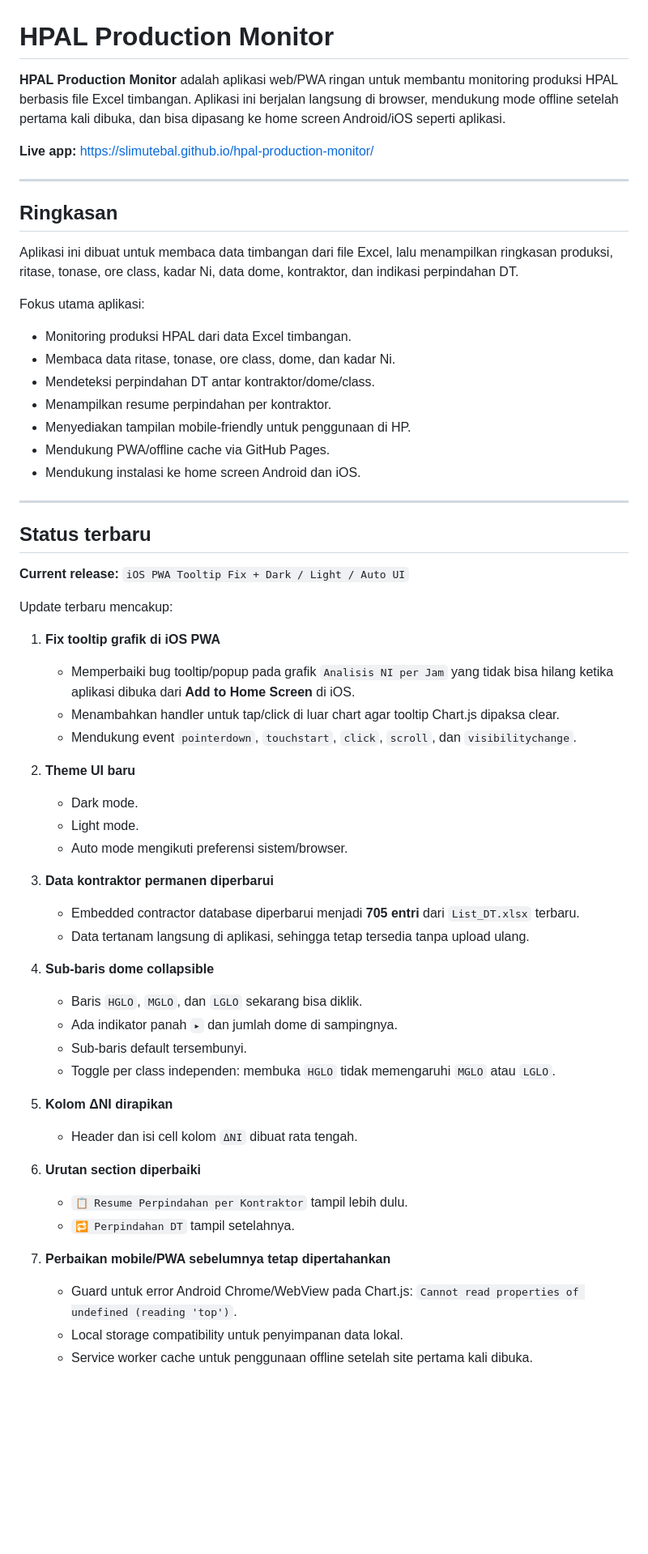
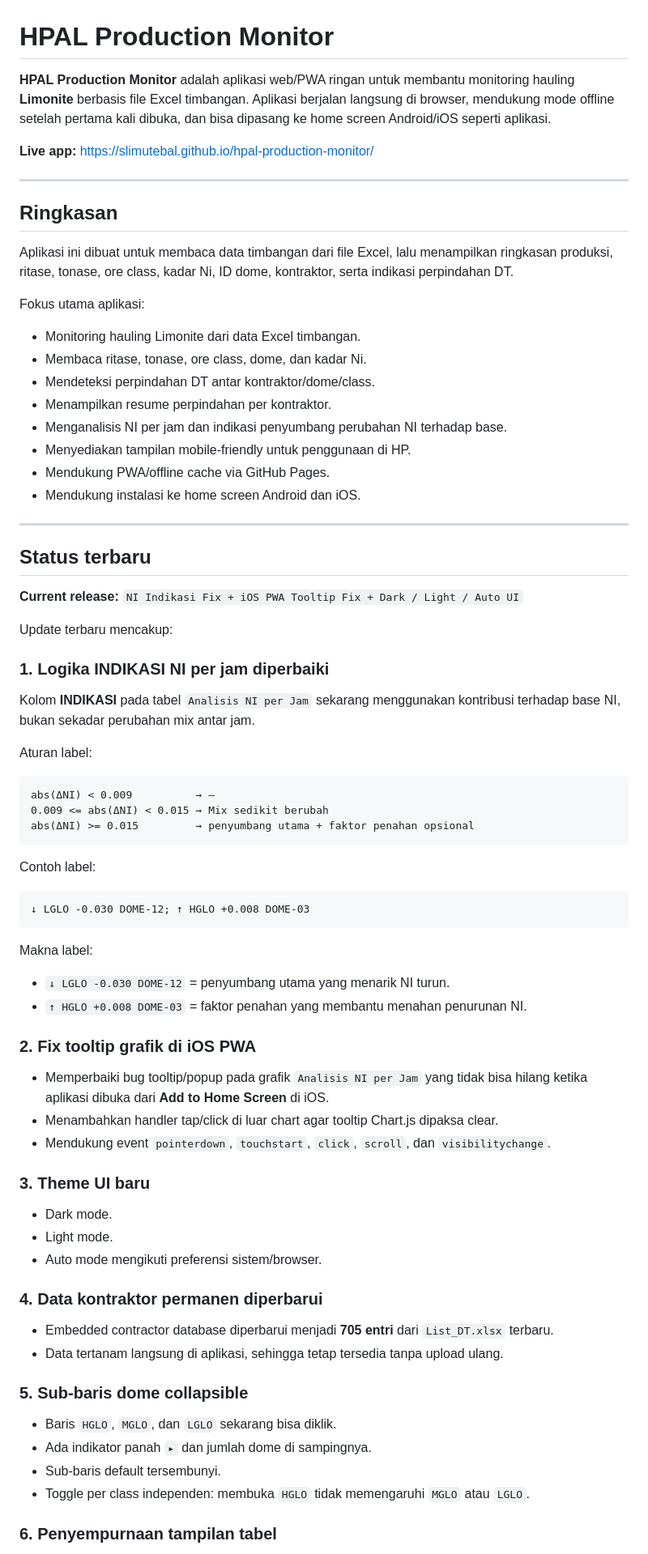
Before and after one commit to slimutebal/hpal-production-monitor, a Markdown page: README.md, the part around one of its changes. Shown at 81% size. Rendered like a GitHub page; blank space fills up the shorter version.

Commit message:
Refine README for NI indication release

````diff
--- a/README.md
+++ b/README.md
@@ -1,6 +1,6 @@
 # HPAL Production Monitor
 
-**HPAL Production Monitor** adalah aplikasi web/PWA ringan untuk membantu monitoring produksi HPAL berbasis file Excel timbangan. Aplikasi ini berjalan langsung di browser, mendukung mode offline setelah pertama kali dibuka, dan bisa dipasang ke home screen Android/iOS seperti aplikasi.
+**HPAL Production Monitor** adalah aplikasi web/PWA ringan untuk membantu monitoring hauling **Limonite** berbasis file Excel timbangan. Aplikasi berjalan langsung di browser, mendukung mode offline setelah pertama kali dibuka, dan bisa dipasang ke home screen Android/iOS seperti aplikasi.
 
 **Live app:** [https://slimutebal.github.io/hpal-production-monitor/](https://slimutebal.github.io/hpal-production-monitor/)
 
@@ -8,14 +8,15 @@
 
 ## Ringkasan
 
-Aplikasi ini dibuat untuk membaca data timbangan dari file Excel, lalu menampilkan ringkasan produksi, ritase, tonase, ore class, kadar Ni, data dome, kontraktor, dan indikasi perpindahan DT.
+Aplikasi ini dibuat untuk membaca data timbangan dari file Excel, lalu menampilkan ringkasan produksi, ritase, tonase, ore class, kadar Ni, ID dome, kontraktor, serta indikasi perpindahan DT.
 
 Fokus utama aplikasi:
 
-- Monitoring produksi HPAL dari data Excel timbangan.
-- Membaca data ritase, tonase, ore class, dome, dan kadar Ni.
+- Monitoring hauling Limonite dari data Excel timbangan.
+- Membaca ritase, tonase, ore class, dome, dan kadar Ni.
 - Mendeteksi perpindahan DT antar kontraktor/dome/class.
 - Menampilkan resume perpindahan per kontraktor.
+- Menganalisis NI per jam dan indikasi penyumbang perubahan NI terhadap base.
 - Menyediakan tampilan mobile-friendly untuk penggunaan di HP.
 - Mendukung PWA/offline cache via GitHub Pages.
 - Mendukung instalasi ke home screen Android dan iOS.
@@ -24,38 +25,56 @@ Fokus utama aplikasi:
 
 ## Status terbaru
 
-**Current release:** `iOS PWA Tooltip Fix + Dark / Light / Auto UI`
+**Current release:** `NI Indikasi Fix + iOS PWA Tooltip Fix + Dark / Light / Auto UI`
 
 Update terbaru mencakup:
 
-1. **Fix tooltip grafik di iOS PWA**
-   - Memperbaiki bug tooltip/popup pada grafik `Analisis NI per Jam` yang tidak bisa hilang ketika aplikasi dibuka dari **Add to Home Screen** di iOS.
-   - Menambahkan handler untuk tap/click di luar chart agar tooltip Chart.js dipaksa clear.
-   - Mendukung event `pointerdown`, `touchstart`, `click`, `scroll`, dan `visibilitychange`.
+### 1. Logika INDIKASI NI per jam diperbaiki
 
-2. **Theme UI baru**
-   - Dark mode.
-   - Light mode.
-   - Auto mode mengikuti preferensi sistem/browser.
+Kolom **INDIKASI** pada tabel `Analisis NI per Jam` sekarang menggunakan kontribusi terhadap base NI, bukan sekadar perubahan mix antar jam.
 
-3. **Data kontraktor permanen diperbarui**
-   - Embedded contractor database diperbarui menjadi **705 entri** dari `List_DT.xlsx` terbaru.
-   - Data tertanam langsung di aplikasi, sehingga tetap tersedia tanpa upload ulang.
+Aturan label:
 
-4. **Sub-baris dome collapsible**
-   - Baris `HGLO`, `MGLO`, dan `LGLO` sekarang bisa diklik.
-   - Ada indikator panah `▸` dan jumlah dome di sampingnya.
-   - Sub-baris default tersembunyi.
-   - Toggle per class independen: membuka `HGLO` tidak memengaruhi `MGLO` atau `LGLO`.
+```text
+abs(ΔNI) < 0.009          → —
+0.009 <= abs(ΔNI) < 0.015 → Mix sedikit berubah
+abs(ΔNI) >= 0.015         → penyumbang utama + faktor penahan opsional
+```
 
-5. **Kolom ΔNI dirapikan**
-   - Header dan isi cell kolom `ΔNI` dibuat rata tengah.
+Contoh label:
 
-6. **Urutan section diperbaiki**
-   - `📋 Resume Perpindahan per Kontraktor` tampil lebih dulu.
-   - `🔁 Perpindahan DT` tampil setelahnya.
+```text
+↓ LGLO -0.030 DOME-12; ↑ HGLO +0.008 DOME-03
+```
 
-7. **Perbaikan mobile/PWA sebelumnya tetap dipertahankan**
-   - Guard untuk error Android Chrome/WebView pada Chart.js: `Cannot read properties of undefined (reading 'top')`.
-   - Local storage compatibility untuk penyimpanan data lokal.
-   - Service worker cache untuk penggunaan offline setelah site pertama kali dibuka.
+Makna label:
+
+- `↓ LGLO -0.030 DOME-12` = penyumbang utama yang menarik NI turun.
+- `↑ HGLO +0.008 DOME-03` = faktor penahan yang membantu menahan penurunan NI.
+
+### 2. Fix tooltip grafik di iOS PWA
+
+- Memperbaiki bug tooltip/popup pada grafik `Analisis NI per Jam` yang tidak bisa hilang ketika aplikasi dibuka dari **Add to Home Screen** di iOS.
+- Menambahkan handler tap/click di luar chart agar tooltip Chart.js dipaksa clear.
+- Mendukung event `pointerdown`, `touchstart`, `click`, `scroll`, dan `visibilitychange`.
+
+### 3. Theme UI baru
+
+- Dark mode.
+- Light mode.
+- Auto mode mengikuti preferensi sistem/browser.
+
+### 4. Data kontraktor permanen diperbarui
+
+- Embedded contractor database diperbarui menjadi **705 entri** dari `List_DT.xlsx` terbaru.
+- Data tertanam langsung di aplikasi, sehingga tetap tersedia tanpa upload ulang.
+
+### 5. Sub-baris dome collapsible
+
+- Baris `HGLO`, `MGLO`, dan `LGLO` sekarang bisa diklik.
+- Ada indikator panah `▸` dan jumlah dome di sampingnya.
+- Sub-baris default tersembunyi.
+- Toggle per class independen: membuka `HGLO` tidak memengaruhi `MGLO` atau `LGLO`.
+
+### 6. Penyempurnaan tampilan tabel
+
````
Also changed, not shown: other parts of README.md (+45 -5 lines).
